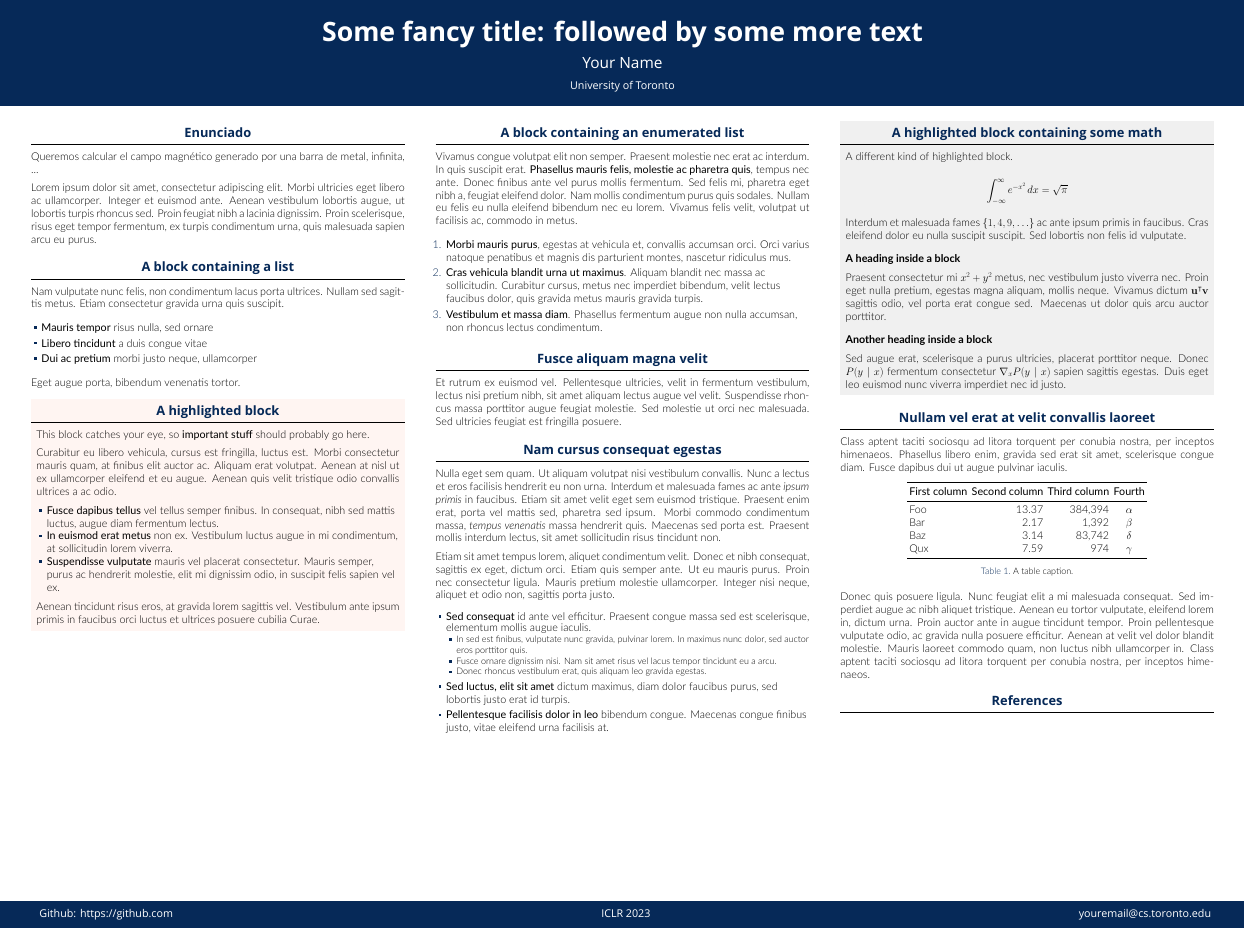
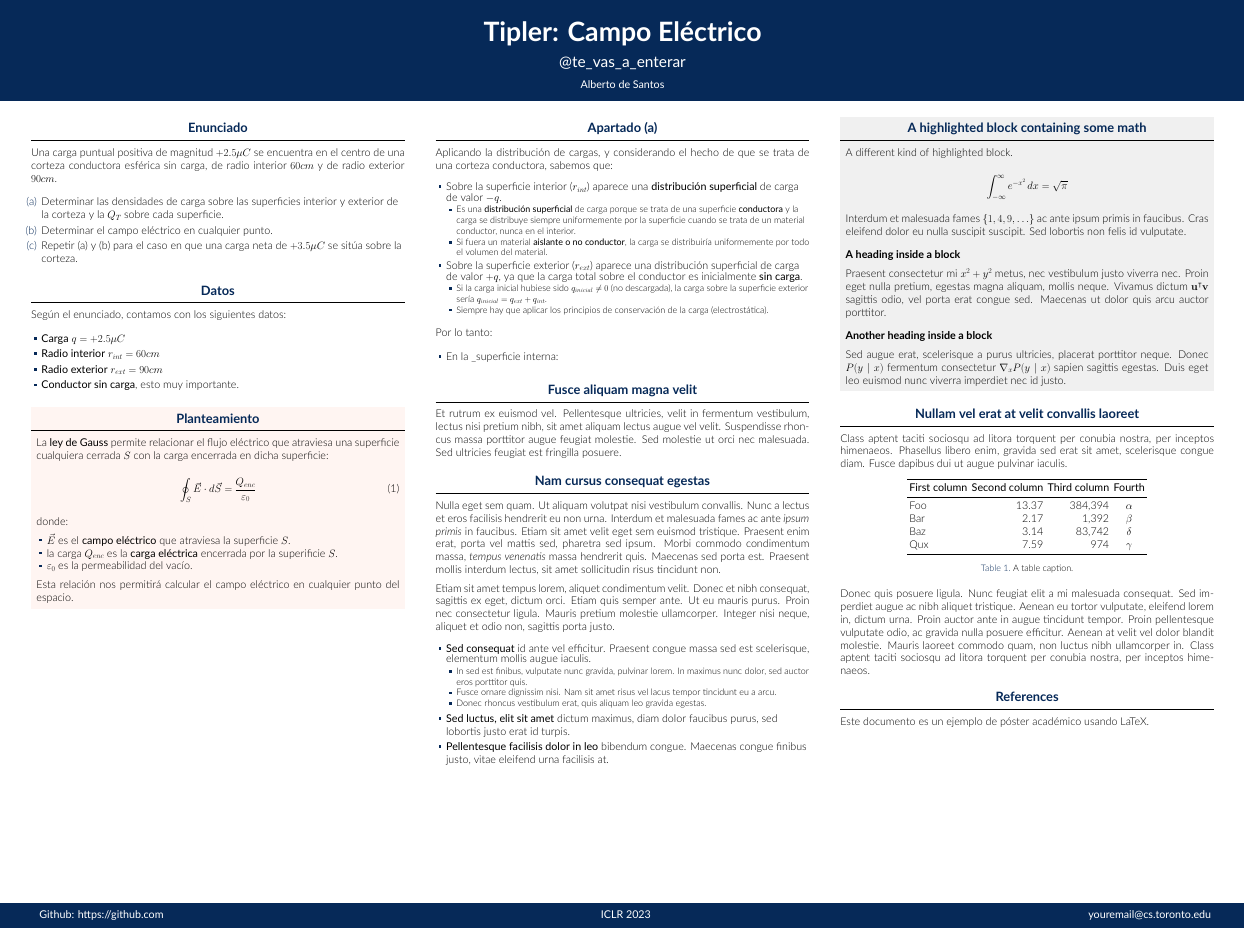
Before and after one commit to AdeSantosSierra/namastem_, a LaTeX poster (Tipler/T1.57.tex, which reads sty/beamerthemegemini.sty): the whole page. Compiled offline with XeLaTeX; a missing font is replaced by an installed copy or a similar font.

Commit message:
feat: Configure LaTeX poster with alphabetical enumeration and custom fonts
- Configure enumerate package for (a), (b), (c) formatting
- Fix Lato font configuration in beamer theme
- Update T1.57.tex with proper enumeration syntax
- Ensure bold block titles display correctly
- Complete LaTeX compilation without errors

```diff
--- a/Tipler/T1.57.tex
+++ b/Tipler/T1.57.tex
@@ -47,11 +47,11 @@
 % Title
 % ====================
 
-\title{Some fancy title: followed by some more text}
+\title{Tipler: Campo Eléctrico}
 
-\author{Your Name}
+\author{@te\_vas\_a\_enterar}
 
-\institute[shortinst]{University of Toronto}
+\institute[shortinst]{Alberto de Santos}
 
 % ====================
 % Footer (optional)
@@ -87,54 +87,48 @@ ICLR 2023 \hfill
 \begin{column}{\colwidth}
 
   \begin{block}{Enunciado}
-
-    Queremos calcular el campo magnético generado por una barra de metal, infinita, ...
-
-    Lorem ipsum dolor sit amet, consectetur adipiscing elit. Morbi ultricies
-    eget libero ac ullamcorper. Integer et euismod ante. Aenean vestibulum
-    lobortis augue, ut lobortis turpis rhoncus sed. Proin feugiat nibh a
-    lacinia dignissim. Proin scelerisque, risus eget tempor fermentum, ex
-    turpis condimentum urna, quis malesuada sapien arcu eu purus.
+    Una carga puntual positiva de magnitud $+2.5 \mu C$ se encuentra en el centro de una corteza conductora esférica sin carga,
+        de radio interior $60cm$ y de radio exterior $90cm$.
+    \begin{enumerate}[(a)]
+        \item Determinar las densidades de carga sobre las superficies interior y exterior de la corteza y la $Q_T$ sobre cada superficie.
+        \item Determinar el campo eléctrico en cualquier punto.
+        \item Repetir (a) y (b) para el caso en que una carga neta de $+3.5 \mu C$ se sitúa sobre la corteza.
+    \end{enumerate}
 
   \end{block}
 
-  \begin{block}{A block containing a list}
+  \begin{block}{Datos}
 
-    Nam vulputate nunc felis, non condimentum lacus porta ultrices. Nullam sed
-    sagittis metus. Etiam consectetur gravida urna quis suscipit.
+    Según el enunciado, contamos con los siguientes datos:
 
     \begin{itemize}
-      \item \textbf{Mauris tempor} risus nulla, sed ornare
-      \item \textbf{Libero tincidunt} a duis congue vitae
-      \item \textbf{Dui ac pretium} morbi justo neque, ullamcorper
+      \item \textbf{Carga} $q = +2.5 \mu C$
+      \item \textbf{Radio interior} $r_{int} = 60cm$
+      \item \textbf{Radio exterior} $r_{ext} = 90cm$
+      \item \textbf{Conductor sin carga}, esto muy importante.
     \end{itemize}
-
-    Eget augue porta, bibendum venenatis tortor.
 
   \end{block}
 
-  \begin{alertblock}{A highlighted block}
+  \begin{alertblock}{Planteamiento}
 
-    This block catches your eye, so \textbf{important stuff} should probably go
-    here.
+    La \textbf{ley de Gauss} permite relacionar el flujo eléctrico que atraviesa una superficie cualquiera cerrada $S$ con la carga encerrada
+    en dicha superficie:
 
-    Curabitur eu libero vehicula, cursus est fringilla, luctus est. Morbi
-    consectetur mauris quam, at finibus elit auctor ac. Aliquam erat volutpat.
-    Aenean at nisl ut ex ullamcorper eleifend et eu augue. Aenean quis velit
-    tristique odio convallis ultrices a ac odio.
+    \begin{equation}
+        \oint_S \vec{E} \cdot d\vec{S} = \frac{Q_{enc}}{\varepsilon_0}
+        \label{eq:gauss}
+    \end{equation}
+
+    donde:
 
     \begin{itemize}
-      \item \textbf{Fusce dapibus tellus} vel tellus semper finibus. In
-        consequat, nibh sed mattis luctus, augue diam fermentum lectus.
-      \item \textbf{In euismod erat metus} non ex. Vestibulum luctus augue in
-        mi condimentum, at sollicitudin lorem viverra.
-      \item \textbf{Suspendisse vulputate} mauris vel placerat consectetur.
-        Mauris semper, purus ac hendrerit molestie, elit mi dignissim odio, in
-        suscipit felis sapien vel ex.
+      \item $\vec{E}$ es el \textbf{campo eléctrico} que atraviesa la superficie $S$.
+      \item la carga $Q_{enc}$ es la \textbf{carga eléctrica} encerrada por la superificie $S$.
+      \item $\varepsilon_0$ es la permeabilidad del vacío.
     \end{itemize}
 
-    Aenean tincidunt risus eros, at gravida lorem sagittis vel. Vestibulum ante
-    ipsum primis in faucibus orci luctus et ultrices posuere cubilia Curae.
+    Esta relación nos permitirá calcular el campo eléctrico en cualquier punto del espacio.
 
   \end{alertblock}
 
@@ -144,26 +138,30 @@ ICLR 2023 \hfill
 
 \begin{column}{\colwidth}
 
-  \begin{block}{A block containing an enumerated list}
+  \begin{block}{Apartado (a)}
 
-    Vivamus congue volutpat elit non semper. Praesent molestie nec erat ac
-    interdum. In quis suscipit erat. \textbf{Phasellus mauris felis, molestie
-    ac pharetra quis}, tempus nec ante. Donec finibus ante vel purus mollis
-    fermentum. Sed felis mi, pharetra eget nibh a, feugiat eleifend dolor. Nam
-    mollis condimentum purus quis sodales. Nullam eu felis eu nulla eleifend
-    bibendum nec eu lorem. Vivamus felis velit, volutpat ut facilisis ac,
-    commodo in metus.
+    Aplicando la distribución de cargas, y considerando el hecho de que se trata de una corteza conductora,
+    sabemos que:
 
-    \begin{enumerate}
-      \item \textbf{Morbi mauris purus}, egestas at vehicula et, convallis
-        accumsan orci. Orci varius natoque penatibus et magnis dis parturient
-        montes, nascetur ridiculus mus.
-      \item \textbf{Cras vehicula blandit urna ut maximus}. Aliquam blandit nec
-        massa ac sollicitudin. Curabitur cursus, metus nec imperdiet bibendum,
-        velit lectus faucibus dolor, quis gravida metus mauris gravida turpis.
-      \item \textbf{Vestibulum et massa diam}. Phasellus fermentum augue non
-        nulla accumsan, non rhoncus lectus condimentum.
-    \end{enumerate}
+    \begin{itemize}
+      \item Sobre la superficie interior ($r_{int}$) aparece una \textbf{distribución superficial} de carga de valor $-q$.
+      \begin{itemize}
+        \item Es una \textbf{distribución superficial} de carga porque se trata de una superficie \textbf{conductora} y
+        la carga se distribuye siempre uniformemente por la superficie cuando se trata de un material conductor, nunca en el interior.
+        \item Si fuera un material \textbf{aislante o no conductor}, la carga se distribuiría uniformemente por todo el volumen del material.
+      \end{itemize}
+      \item Sobre la superficie exterior ($r_{ext}$) aparece una distribución superficial de carga de valor $+q$, ya que la
+      carga total sobre el conductor es inicialmente \textbf{sin carga}.
+        \begin{itemize}
+            \item Si la carga inicial hubiese sido $q_{inicial} \neq 0$ (no descargada),
+            la carga sobre la superficie exterior sería $q_{inicial} = q_{ext} + q_{int}$.
+            \item Siempre hay que aplicar los principios de conservación de la carga (electrostática).
+        \end{itemize}
+    \end{itemize}
+    Por lo tanto:
+    \begin{itemize}
+        \item En la \textunderscore{superficie interna}:
+    \end{itemize}
 
   \end{block}
 
@@ -281,8 +279,7 @@ ICLR 2023 \hfill
 
   \begin{block}{References}
 
-    \nocite{*}
-    \footnotesize{\bibliographystyle{plain}\bibliography{poster}}
+    Este documento es un ejemplo de póster académico usando LaTeX.
 
   \end{block}
 
--- a/sty/beamerthemegemini.sty
+++ b/sty/beamerthemegemini.sty
@@ -15,13 +15,7 @@
 % Fonts
 % ====================
 
-\newfontfamily\Raleway[
-  Ligatures=TeX,
-  Path=/home/alberto/.local/share/fonts/,
-  UprightFont=Raleway-Variable.ttf,
-  BoldFont=Raleway-Variable.ttf,
-  BoldFeatures={FakeStretch=1.1}
-]{Raleway-Variable.ttf}
+\newfontfamily\Raleway[Ligatures=TeX]{Lato}
 \newfontfamily\Lato[Ligatures=TeX]{Lato}
 
 \usefonttheme{professionalfonts}
```
